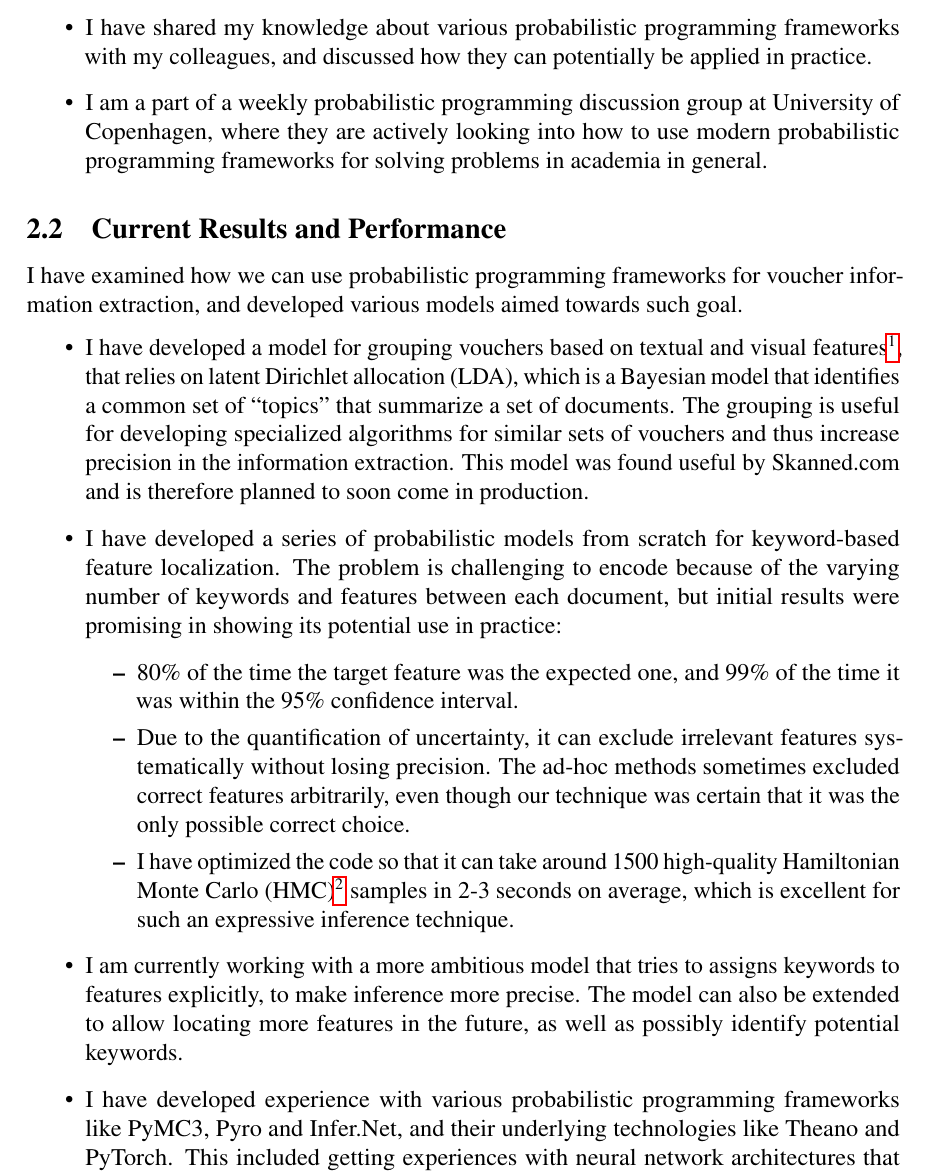
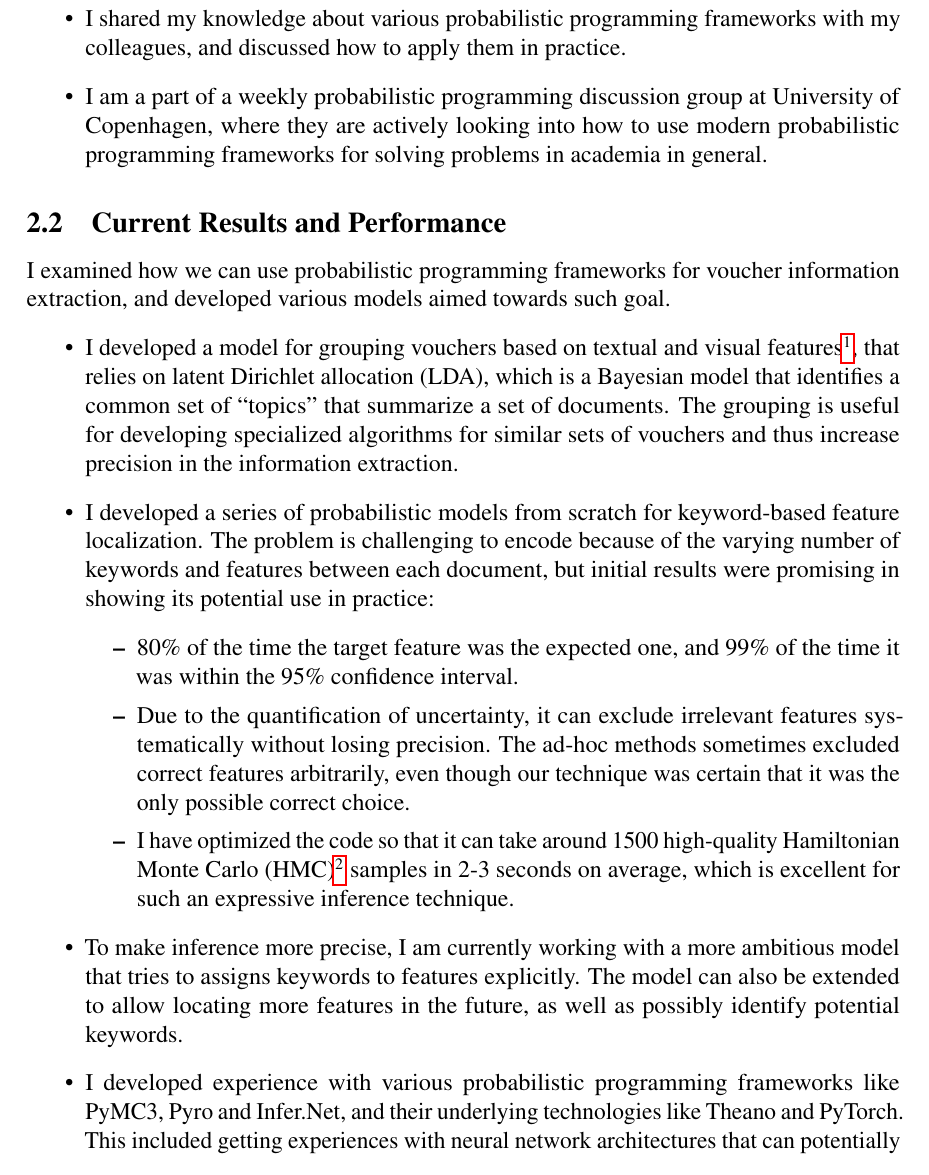
Before and after one commit to ahmadsalim/2019-bilagscan-status-report, a LaTeX document (main.tex): part of page 3 of 6, cut so that both start at the same text. Compiled offline with pdfLaTeX; a LaTeX package or settings file that is missing is left out.

Commit message:
Final reading

```diff
--- a/main.tex
+++ b/main.tex
@@ -176,2 +171,0 @@ Concretely:
-\item I have shared my knowledge about various probabilistic programming frameworks with
-  my colleagues, and discussed how they can potentially be applied in practice.
@@ -178,20 +175,22 @@ Concretely:
+\item I shared my knowledge about various probabilistic programming frameworks with
+  my colleagues, and discussed how to apply them in practice.
 \item I am a part of a weekly probabilistic programming discussion group at University of Copenhagen, where they are actively looking into
   how to use modern probabilistic programming frameworks for solving problems in academia in general.
 \end{itemize}
 
 \subsection{Current Results and Performance}
-I have examined how we can
+I examined how we can
 use probabilistic programming frameworks for voucher information extraction, and
 developed various models aimed towards such goal.
 \begin{itemize}
-\item I have developed a model for grouping vouchers based on textual and visual
+\item I developed a model for grouping vouchers based on textual and visual
   features\footnote{In collaboration with my mentors Fritz and Thomas},
   that relies on latent Dirichlet allocation (LDA), which is a Bayesian model
-  that identifies a common set of ``topics'' that summarize a set of documents. The grouping is useful for developing
+  that identifies a common set of ``topics'' that summarize a set of documents.
+  The grouping is useful for developing
   specialized algorithms for similar sets of vouchers and thus increase
-  precision in the information extraction. This model was found useful by
-  Skanned.com and is therefore planned to soon come in production.
-\item I have developed a series of probabilistic models from scratch for
+  precision in the information extraction.
+\item I developed a series of probabilistic models from scratch for
   keyword-based feature localization. The problem is challenging to encode
   because of the varying number of keywords and features between each document,
   but initial results were promising in showing its potential use in practice:
@@ -208,11 +207,11 @@ developed various models aimed towards such goal.
     samples in 2-3 seconds on average, which is excellent for such an
     expressive inference technique.
   \end{itemize}
-\item I am currently working with a more ambitious model that tries to assigns
-  keywords to features explicitly, to make inference more precise. The model can
+\item To make inference more precise, I am currently working with a more ambitious model that tries to assigns
+  keywords to features explicitly. The model can
   also be extended to allow locating more features in the future, as well as possibly identify potential
   keywords.
-\item I have developed experience with various probabilistic programming
+\item I developed experience with various probabilistic programming
   frameworks like PyMC3, Pyro and Infer.Net, and their underlying technologies
   like Theano and PyTorch. This included getting experiences with neural network
   architectures that can potentially be used in the models or for inference.
```
Also changed, not shown: main.pdf, main.tex (29 more changed lines).
